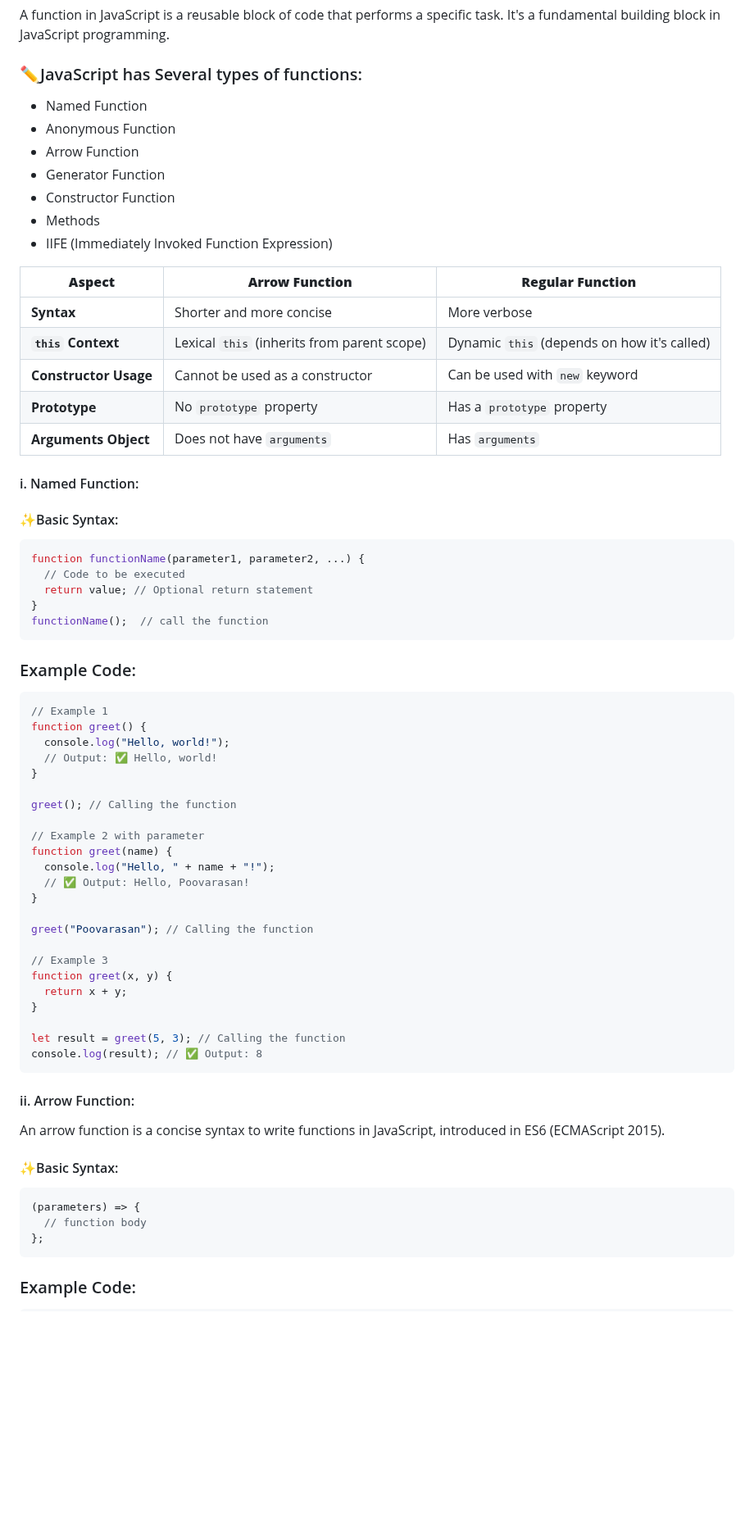
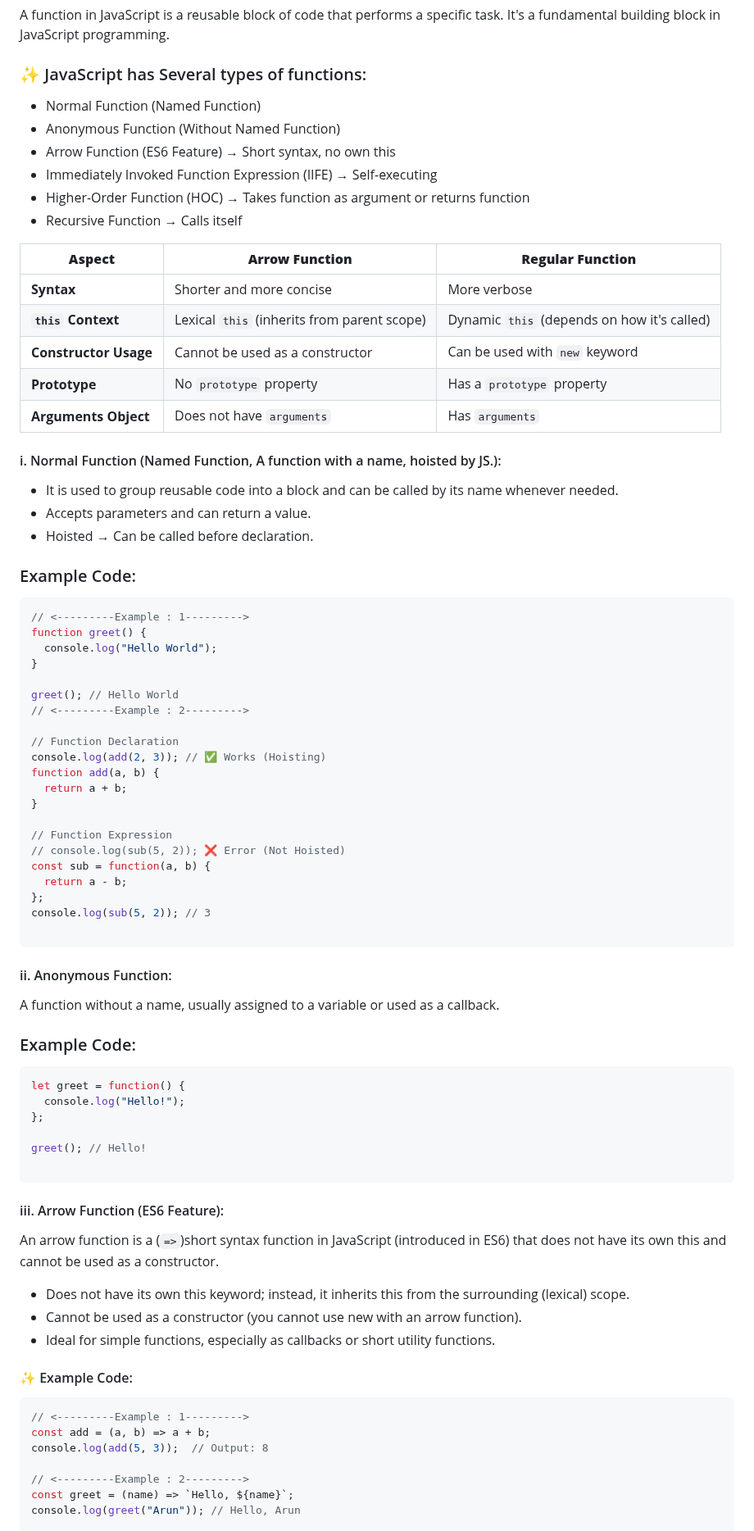
Before and after one commit to Poovarasan-Official/JavaScript-Interview, a Markdown page: javascript.md, the part around one of its changes. Shown at 82% size. Drawn GitHub-style; blank space fills up the shorter version.

````diff
--- a/javascript.md
+++ b/javascript.md
@@ -603,15 +603,14 @@ switch (day) {
 
 A function in JavaScript is a reusable block of code that performs a specific task. It's a fundamental building block in JavaScript programming.
 
-### ✏️JavaScript has Several types of functions:
+### ✨ JavaScript has Several types of functions:
 
-- Named Function
-- Anonymous Function
-- Arrow Function
-- Generator Function
-- Constructor Function
-- Methods
-- IIFE (Immediately Invoked Function Expression)
+- Normal Function (Named Function)
+- Anonymous Function (Without Named Function)
+- Arrow Function (ES6 Feature) → Short syntax, no own this
+- Immediately Invoked Function Expression (IIFE) → Self-executing
+- Higher-Order Function (HOC) → Takes function as argument or returns function
+- Recursive Function → Calls itself
 
 | **Aspect**            | **Arrow Function**                          | **Regular Function**                        |
 | --------------------- | ------------------------------------------- | ------------------------------------------- |
@@ -621,57 +620,65 @@ A function in JavaScript is a reusable block of code that performs a specific ta
 | **Prototype**         | No `prototype` property                     | Has a `prototype` property                  |
 | **Arguments Object**  | Does not have `arguments`                   | Has `arguments`                             |
 
-#### i. Named Function:
-
-#### ✨Basic Syntax:
-
-```javascript
-function functionName(parameter1, parameter2, ...) {
-  // Code to be executed
-  return value; // Optional return statement
-}
-functionName();  // call the function
-```
+#### i. Normal Function (Named Function, A function with a name, hoisted by JS.):
+- It is used to group reusable code into a block and can be called by its name whenever needed.
+- Accepts parameters and can return a value.
+- Hoisted → Can be called before declaration.
 
 ### Example Code:
 
 ```javascript
-// Example 1
+// <---------Example : 1--------->
 function greet() {
-  console.log("Hello, world!");
-  // Output: ✅ Hello, world!
+  console.log("Hello World");
 }
 
-greet(); // Calling the function
+greet(); // Hello World
+// <---------Example : 2--------->
 
-// Example 2 with parameter
-function greet(name) {
-  console.log("Hello, " + name + "!");
-  // ✅ Output: Hello, Poovarasan!
+// Function Declaration
+console.log(add(2, 3)); // ✅ Works (Hoisting)
+function add(a, b) {
+  return a + b;
 }
 
-greet("Poovarasan"); // Calling the function
+// Function Expression
+// console.log(sub(5, 2)); ❌ Error (Not Hoisted)
+const sub = function(a, b) {
+  return a - b;
+};
+console.log(sub(5, 2)); // 3
 
-// Example 3
-function greet(x, y) {
-  return x + y;
-}
+```
+#### ii. Anonymous Function:
+A function without a name, usually assigned to a variable or used as a callback.
 
-let result = greet(5, 3); // Calling the function
-console.log(result); // ✅ Output: 8
+### Example Code:
+```javascript
+let greet = function() {
+  console.log("Hello!");
+};
+
+greet(); // Hello!
+
 ```
 
-#### ii. Arrow Function:
+#### iii. Arrow Function (ES6 Feature):
+An arrow function is a (`=>`)short syntax function in JavaScript (introduced in ES6) that does not have its own this and cannot be used as a constructor.
 
-An arrow function is a concise syntax to write functions in JavaScript, introduced in ES6 (ECMAScript 2015).
+- Does not have its own this keyword; instead, it inherits this from the surrounding (lexical) scope.
+- Cannot be used as a constructor (you cannot use new with an arrow function).
+- Ideal for simple functions, especially as callbacks or short utility functions.
 
-#### ✨Basic Syntax:
+
+#### ✨ Example Code:
 
 ```javascript
-(parameters) => {
-  // function body
-};
-```
+// <---------Example : 1--------->
+const add = (a, b) => a + b;
+console.log(add(5, 3));  // Output: 8
 
-### Example Code:
+// <---------Example : 2--------->
+const greet = (name) => `Hello, ${name}`;
+console.log(greet("Arun")); // Hello, Arun
 
````
Also changed, not shown: other parts of javascript.md (+20 -17 lines).
